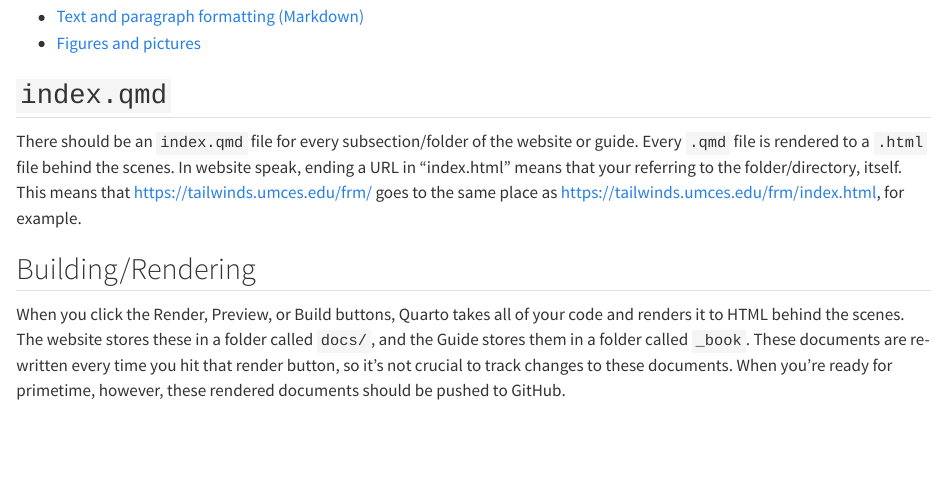
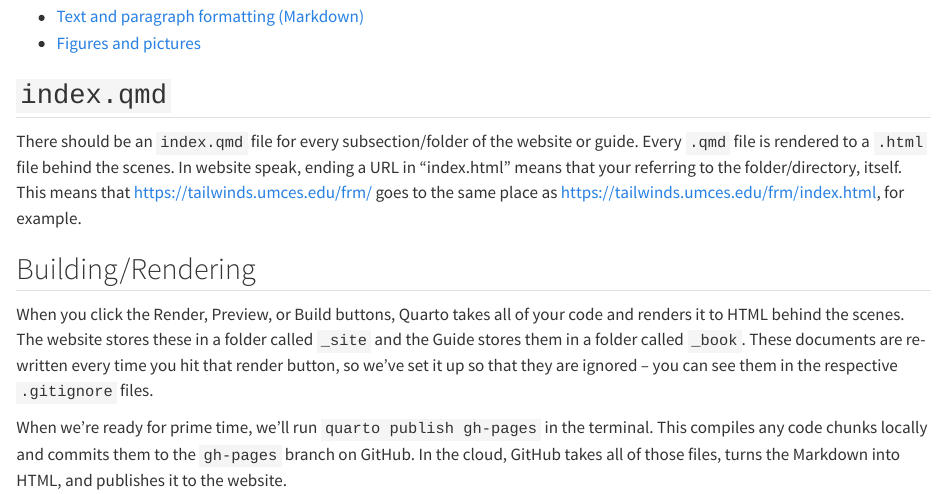
Before and after one commit to Tail-Winds/TailWinds-Guide, a Quarto document (guide/01_quarto.qmd): the page in a window 1100 px wide, from 160 px down. Rendered offline with R 4.5, knitr and Pandoc in place of Quarto, with nearby package versions.

Commit message:
remove reference to docs folder as we've switched to gh actions

```diff
--- a/guide/01_quarto.qmd
+++ b/guide/01_quarto.qmd
@@ -13,4 +13,6 @@ There should be an `index.qmd` file for every subsection/folder of the website o
 
 ## Building/Rendering
 
-When you click the Render, Preview, or Build buttons, Quarto takes all of your code and renders it to HTML behind the scenes. The website stores these in a folder called `docs/`, and the Guide stores them in a folder called `_book`. These documents are re-written every time you hit that render button, so it's not crucial to track changes to these documents. When you're ready for primetime, however, these rendered documents should be pushed to GitHub.
+When you click the Render, Preview, or Build buttons, Quarto takes all of your code and renders it to HTML behind the scenes. The website stores these in a folder called `_site` and the Guide stores them in a folder called `_book`. These documents are re-written every time you hit that render button, so we've set it up so that they are ignored -- you can see them in the respective `.gitignore` files.
+
+When we're ready for prime time, we'll run `quarto publish gh-pages` in the terminal. This compiles any code chunks locally and commits them to the `gh-pages` branch on GitHub. In the cloud, GitHub takes all of those files, turns the Markdown into HTML, and publishes it to the website.
```
Also changed, not shown: website/05_write.qmd (+1 -1 lines).
